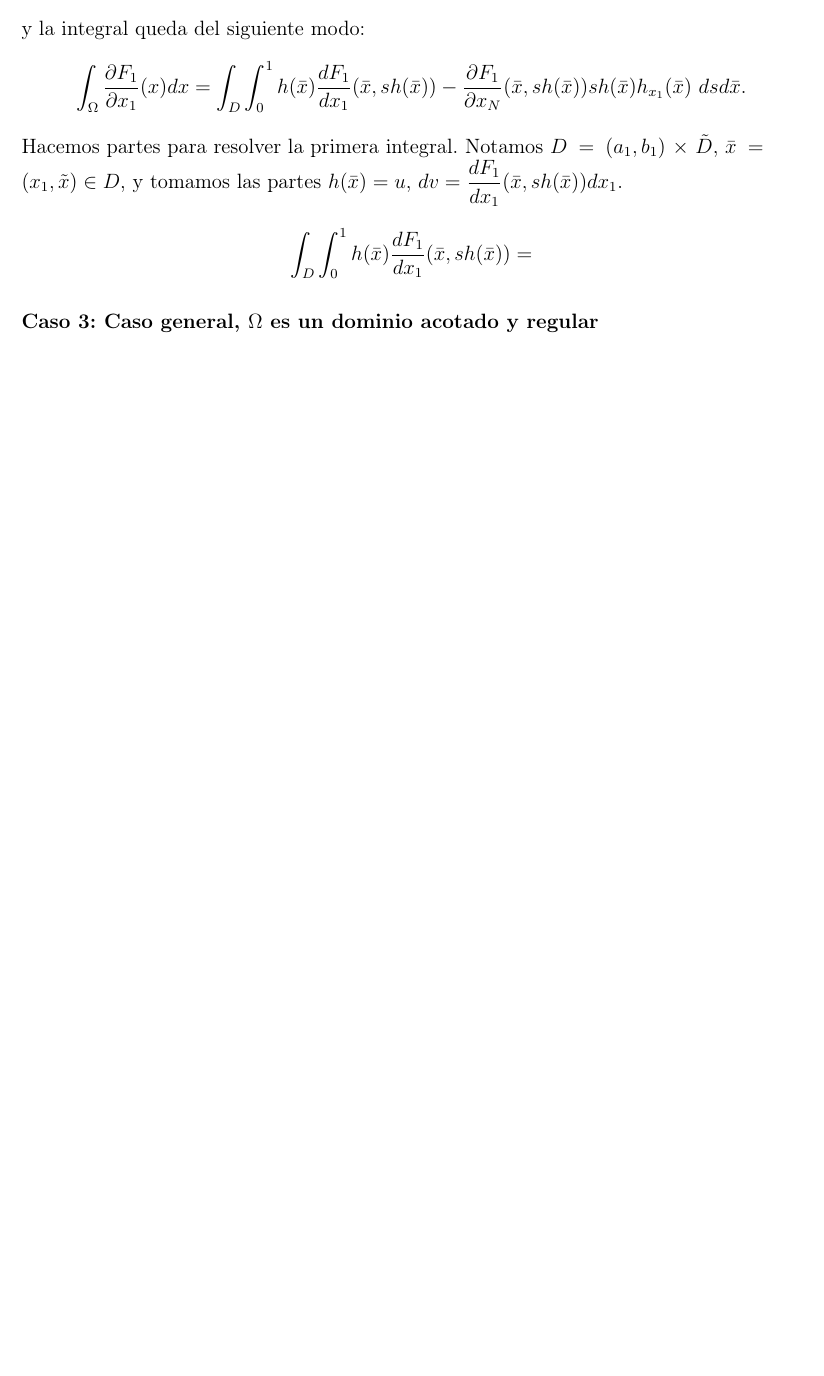
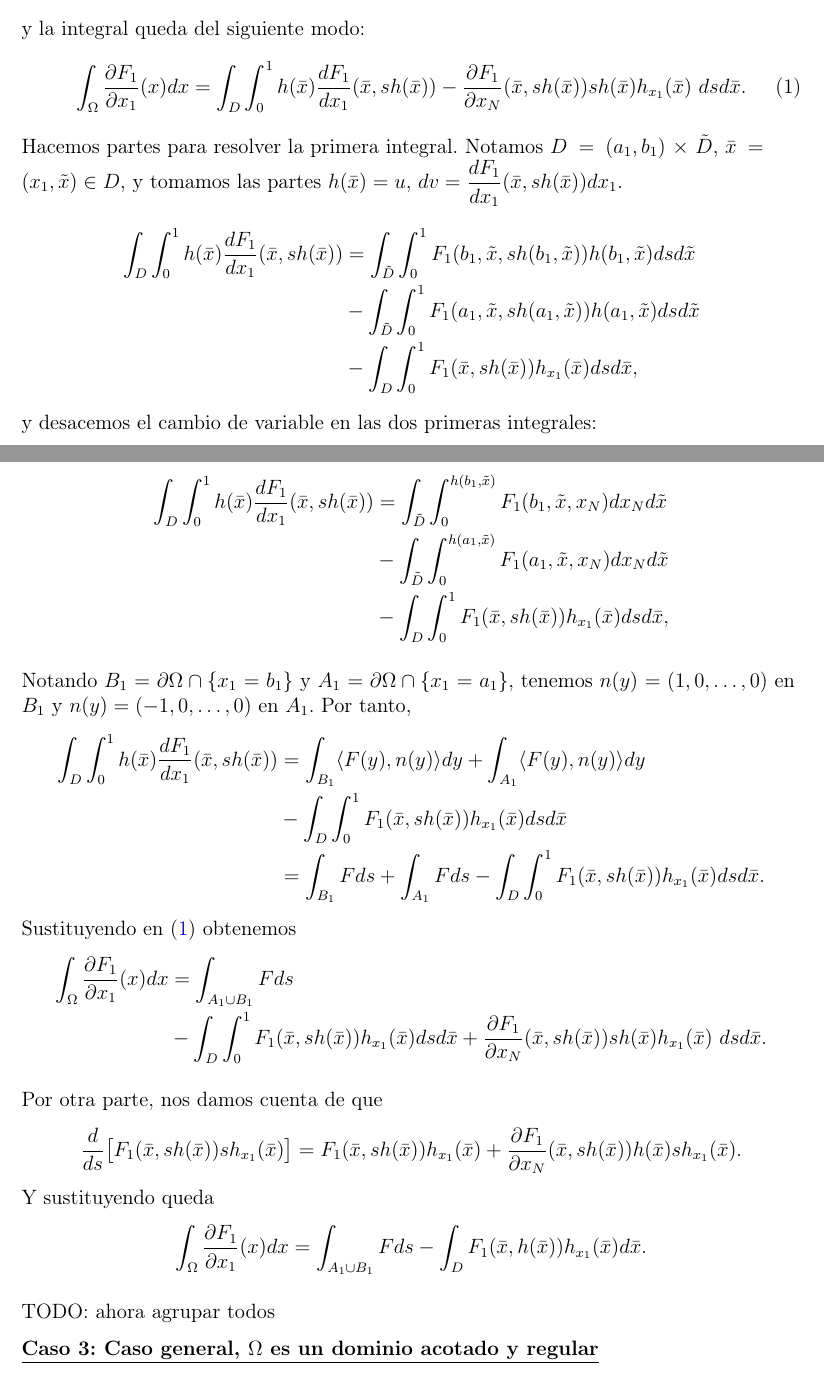
Before and after one commit to dcabezas98/Matematicas, a LaTeX document (Analisis/Vectorial/avectorial.tex): part of page 11 of 12 before the commit and two parts of pages 11 and 12 of 12 after it, the two joined at a grey line, cut so that both start at the same text, the shorter picture padded with empty space. Compiled offline with pdfLaTeX.

Commit message:
Vectorial: demo divergencia hasta antes de sumar en caso 2

```diff
--- a/Analisis/Vectorial/avectorial.tex
+++ b/Analisis/Vectorial/avectorial.tex
@@ -35,7 +35,7 @@
             bookmarksopen=false,     % true means only level 1
                                      % are displayed.
             colorlinks=true,
-            linkcolor=webred]{hyperref}
+            linkcolor=blue]{hyperref}
 \definecolor{webgreen}{rgb}{0, 0.5, 0} % less intense green
 \definecolor{webblue}{rgb}{0, 0, 0.5}  % less intense blue
 \definecolor{webred}{rgb}{0.5, 0, 0}   % less intense red
@@ -430,14 +430,42 @@ Dividiremos la demostración en tres pasos.
 	\end{align*}
 	Utilizamos que \[\frac{d F_1}{d x_1}(\bar{x},sh(\bar{x}))=\frac{\partial F_1}{\partial x_1}(\bar{x},sh(\bar{x}))+\dfrac{\partial F_1}{\partial x_N}(\bar{x},sh(\bar{x}))sh_{x_1}(\bar{x}),\]
 	y la integral queda del siguiente modo:
+	\begin{align}\label{eq:div-1}
+	\int_\Omega\frac{\partial F_1}{\partial x_1}(x)dx
+	&=\int_D\int_0^1 h(\bar{x})\frac{d F_1}{d x_1}(\bar{x},sh(\bar{x}))-\dfrac{\partial F_1}{\partial x_N}(\bar{x},sh(\bar{x}))sh(\bar{x})h_{x_1}(\bar{x}) \ dsd\bar{x}.
+	\end{align}
+	Hacemos partes para resolver la primera integral. Notamos $D=(a_1,b_1)\times \tilde{D}$, $\bar{x}=(x_1,\tilde{x})\in D$, y tomamos las partes $h(\bar{x})=u$, $dv=\dfrac{d F_1}{d x_1}(\bar{x},sh(\bar{x}))dx_1$.
+	\begin{align*}
+	\int_D\int_0^1 h(\bar{x})\frac{d F_1}{d x_1}(\bar{x},sh(\bar{x}))&=\int_{\tilde{D}}\int_0^1 F_1(b_1,\tilde{x}, sh(b_1,\tilde{x})) h(b_1,\tilde{x}) ds d\tilde{x}\\&-\int_{\tilde{D}}\int_0^1 F_1(a_1,\tilde{x}, sh(a_1,\tilde{x})) h(a_1,\tilde{x}) ds d\tilde{x}\\&-\int_D\int_0^1 F_1(\bar{x},sh(\bar{x}))h_{x_1}(\bar{x})dsd\bar{x},
+	\end{align*}
+	y desacemos el cambio de variable en las dos primeras integrales:
+
+	\begin{align*}
+	\int_D\int_0^1 h(\bar{x})\frac{d F_1}{d x_1}(\bar{x},sh(\bar{x}))&=\int_{\tilde{D}}\int_0^{h(b_1,\tilde{x})} F_1(b_1,\tilde{x}, x_N) dx_N d\tilde{x}\\&-\int_{\tilde{D}}\int_0^{h(a_1,\tilde{x})} F_1(a_1,\tilde{x}, x_N) dx_N d\tilde{x}\\&-\int_D\int_0^1 F_1(\bar{x},sh(\bar{x}))h_{x_1}(\bar{x})dsd\bar{x},
+	\end{align*}
+
+	Notando $B_1=\partial\Omega\cap\{x_1=b_1\}$ y $A_1=\partial\Omega\cap\{x_1=a_1\}$, tenemos $n(y)=(1,0,\ldots,0)$ en $B_1$ y $n(y)=(-1,0,\ldots,0)$ en $A_1$. Por tanto,
+	\begin{align*}
+	\int_D\int_0^1 h(\bar{x})\frac{d F_1}{d x_1}(\bar{x},sh(\bar{x}))&=\int_{B_1}\langle F(y),n(y)\rangle dy+\int_{A_1}\langle F(y),n(y)\rangle dy\\&-\int_D\int_0^1 F_1(\bar{x},sh(\bar{x}))h_{x_1}(\bar{x})dsd\bar{x} \\
+	&=\int_{B_1}F ds+\int_{A_1}F ds-\int_D\int_0^1 F_1(\bar{x},sh(\bar{x}))h_{x_1}(\bar{x})dsd\bar{x}.
+	\end{align*}
+	Sustituyendo en \eqref{eq:div-1} obtenemos
 	\begin{align*}
 	\int_\Omega\frac{\partial F_1}{\partial x_1}(x)dx
-	&=\int_D\int_0^1 h(\bar{x})\frac{d F_1}{d x_1}(\bar{x},sh(\bar{x}))-\dfrac{\partial F_1}{\partial x_N}(\bar{x},sh(\bar{x}))sh(\bar{x})h_{x_1}(\bar{x}) \ dsd\bar{x}.
+	&=\int_{A_1\cup B_1}F ds\\&-\int_D\int_0^1 F_1(\bar{x},sh(\bar{x}))h_{x_1}(\bar{x})dsd\bar{x}+\dfrac{\partial F_1}{\partial x_N}(\bar{x},sh(\bar{x}))sh(\bar{x})h_{x_1}(\bar{x}) \ dsd\bar{x}.
 	\end{align*}
-	Hacemos partes para resolver la primera integral. Notamos $D=(a_1,b_1)\times \tilde{D}$, $\bar{x}=(x_1,\tilde{x})\in D$, y tomamos las partes $h(\bar{x})=u$, $dv=\dfrac{d F_1}{d x_1}(\bar{x},sh(\bar{x}))dx_1$.
+
+	Por otra parte, nos damos cuenta de que
 	\begin{align*}
-	\int_D\int_0^1 h(\bar{x})\frac{d F_1}{d x_1}(\bar{x},sh(\bar{x}))=
+	\frac{d}{ds}\big[F_1(\bar{x},sh(\bar{x}))sh_{x_1}(\bar{x})\big]=F_1(\bar{x},sh(\bar{x}))h_{x_1}(\bar{x})+\frac{\partial F_1}{\partial x_N}(\bar{x},sh(\bar{x}))h(\bar{x})sh_{x_1}(\bar{x}).
 	\end{align*}
+	Y sustituyendo queda
+	\begin{align*}
+	\int_\Omega\frac{\partial F_1}{\partial x_1}(x)dx
+	&=\int_{A_1\cup B_1}F ds-\int_D F_1(\bar{x},h(\bar{x}))h_{x_1}(\bar{x})d\bar{x}.
+	\end{align*}
+
+	TODO: ahora agrupar todos
 
 	\underline{\textbf{Caso 3: Caso general, $\Omega$ es un dominio acotado y regular}}
 
```
Also changed, not shown: Analisis/Vectorial/avectorial.pdf.
